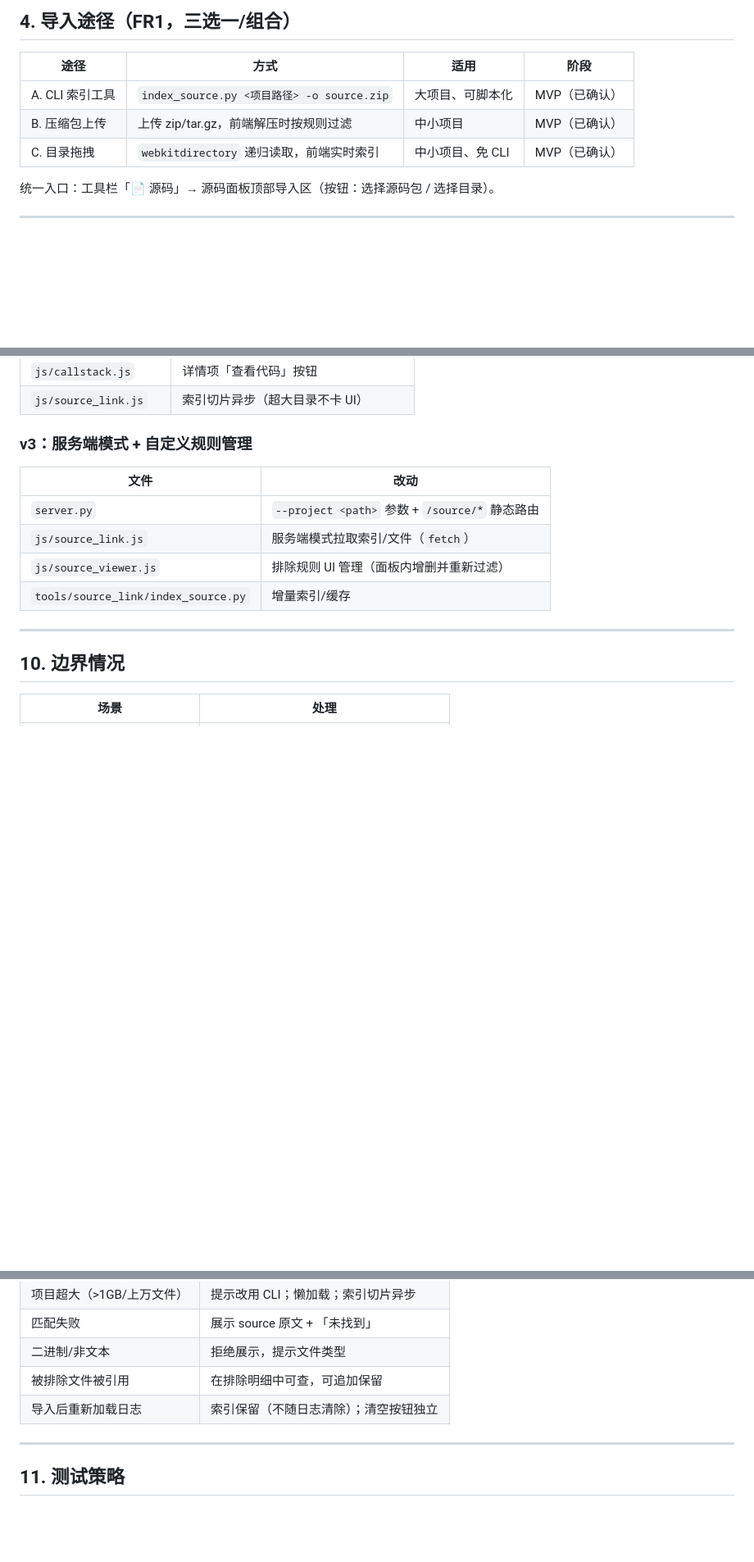
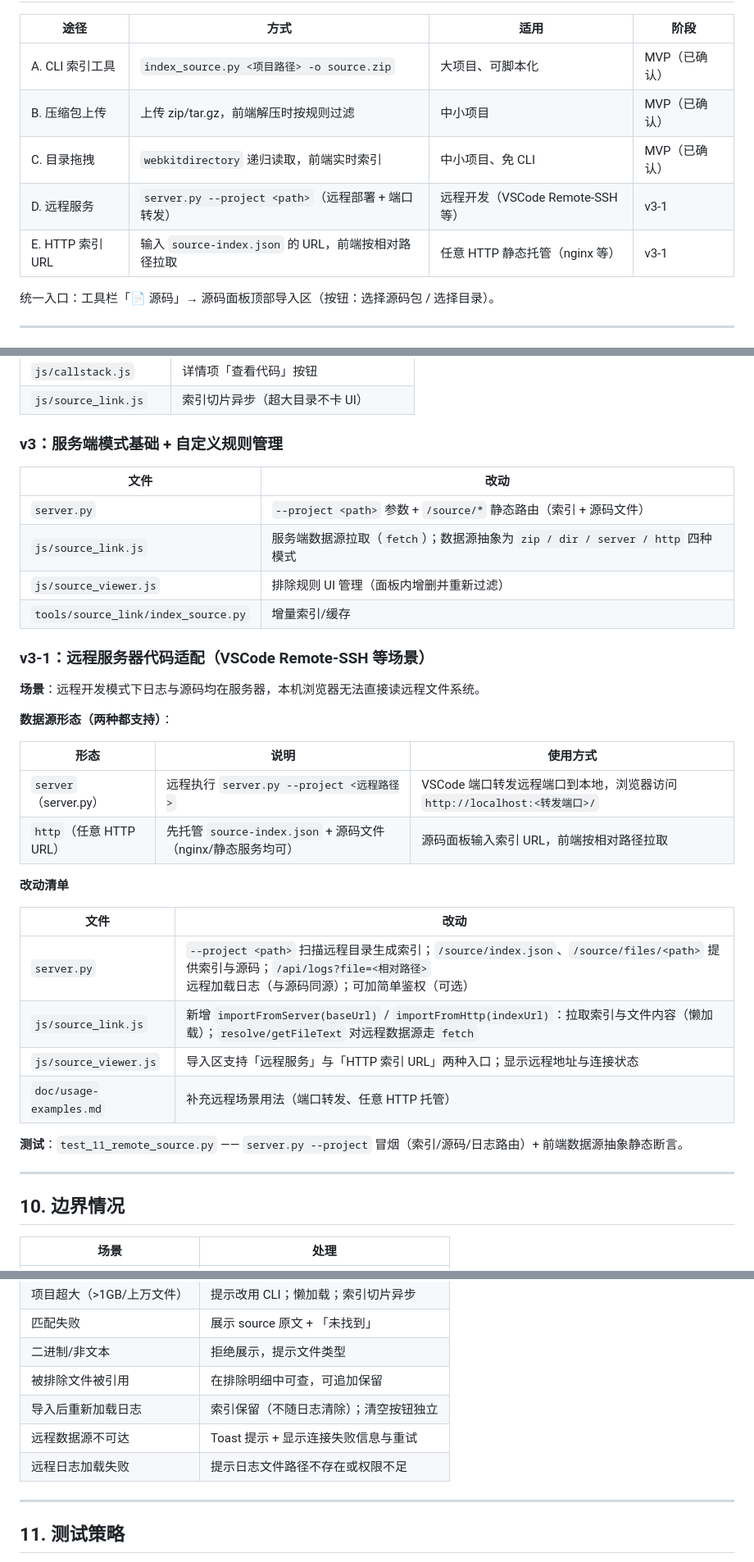
Before and after one commit to Mindasy/web_log_viewer, a Markdown page: doc/source_code_link_design.md, 3 parts joined by grey strips. Shown at 82% size. GitHub-like rendering; blank space fills up the shorter version.

Commit message:
doc: update source code link design documents

```diff
--- a/doc/source_code_link_design.md
+++ b/doc/source_code_link_design.md
@@ -83,6 +83,8 @@ tools/source_link/index_source.py  — 扫描项目 → 过滤 → 生成源码
 | A. CLI 索引工具 | `index_source.py <项目路径> -o source.zip` | 大项目、可脚本化 | MVP（已确认） |
 | B. 压缩包上传 | 上传 zip/tar.gz，前端解压时按规则过滤 | 中小项目 | MVP（已确认） |
 | C. 目录拖拽 | `webkitdirectory` 递归读取，前端实时索引 | 中小项目、免 CLI | MVP（已确认） |
+| D. 远程服务 | `server.py --project <path>`（远程部署 + 端口转发） | 远程开发（VSCode Remote-SSH 等） | v3-1 |
+| E. HTTP 索引 URL | 输入 `source-index.json` 的 URL，前端按相对路径拉取 | 任意 HTTP 静态托管（nginx 等） | v3-1 |
 
 统一入口：工具栏「📄 源码」→ 源码面板顶部导入区（按钮：选择源码包 / 选择目录）。
 
@@ -235,14 +237,36 @@ python3 tools/source_link/index_source.py <项目路径> [-o source-bundle.zip]
 | `js/callstack.js` | 详情项「查看代码」按钮 |
 | `js/source_link.js` | 索引切片异步（超大目录不卡 UI） |
 
-### v3：服务端模式 + 自定义规则管理
+### v3：服务端模式基础 + 自定义规则管理
 
 | 文件 | 改动 |
 |---|---|
-| `server.py` | `--project <path>` 参数 + `/source/*` 静态路由 |
-| `js/source_link.js` | 服务端模式拉取索引/文件（`fetch`） |
+| `server.py` | `--project <path>` 参数 + `/source/*` 静态路由（索引 + 源码文件） |
+| `js/source_link.js` | 服务端数据源拉取（`fetch`）；数据源抽象为 `zip / dir / server / http` 四种模式 |
 | `js/source_viewer.js` | 排除规则 UI 管理（面板内增删并重新过滤） |
 | `tools/source_link/index_source.py` | 增量索引/缓存 |
+
+### v3-1：远程服务器代码适配（VSCode Remote-SSH 等场景）
+
+**场景**：远程开发模式下日志与源码均在服务器，本机浏览器无法直接读远程文件系统。
+
+**数据源形态（两种都支持）**：
+
+| 形态 | 说明 | 使用方式 |
+|---|---|---|
+| `server`（server.py） | 远程执行 `server.py --project <远程路径>` | VSCode 端口转发远程端口到本地，浏览器访问 `http://localhost:<转发端口>/` |
+| `http`（任意 HTTP URL） | 先托管 `source-index.json` + 源码文件（nginx/静态服务均可） | 源码面板输入索引 URL，前端按相对路径拉取 |
+
+**改动清单**
+
+| 文件 | 改动 |
+|---|---|
+| `server.py` | `--project <path>` 扫描远程目录生成索引；`/source/index.json`、`/source/files/<path>` 提供索引与源码；`/api/logs?file=<相对路径>` 远程加载日志（与源码同源）；可加简单鉴权（可选） |
+| `js/source_link.js` | 新增 `importFromServer(baseUrl)` / `importFromHttp(indexUrl)`：拉取索引与文件内容（懒加载）；`resolve/getFileText` 对远程数据源走 `fetch` |
+| `js/source_viewer.js` | 导入区支持「远程服务」与「HTTP 索引 URL」两种入口；显示远程地址与连接状态 |
+| `doc/usage-examples.md` | 补充远程场景用法（端口转发、任意 HTTP 托管） |
+
+**测试**：`test_11_remote_source.py` —— `server.py --project` 冒烟（索引/源码/日志路由）+ 前端数据源抽象静态断言。
 
 ---
 
@@ -258,6 +282,8 @@ python3 tools/source_link/index_source.py <项目路径> [-o source-bundle.zip]
 | 二进制/非文本 | 拒绝展示，提示文件类型 |
 | 被排除文件被引用 | 在排除明细中可查，可追加保留 |
 | 导入后重新加载日志 | 索引保留（不随日志清除）；清空按钮独立 |
+| 远程数据源不可达 | Toast 提示 + 显示连接失败信息与重试 |
+| 远程日志加载失败 | 提示日志文件路径不存在或权限不足 |
 
 ---
 
```
